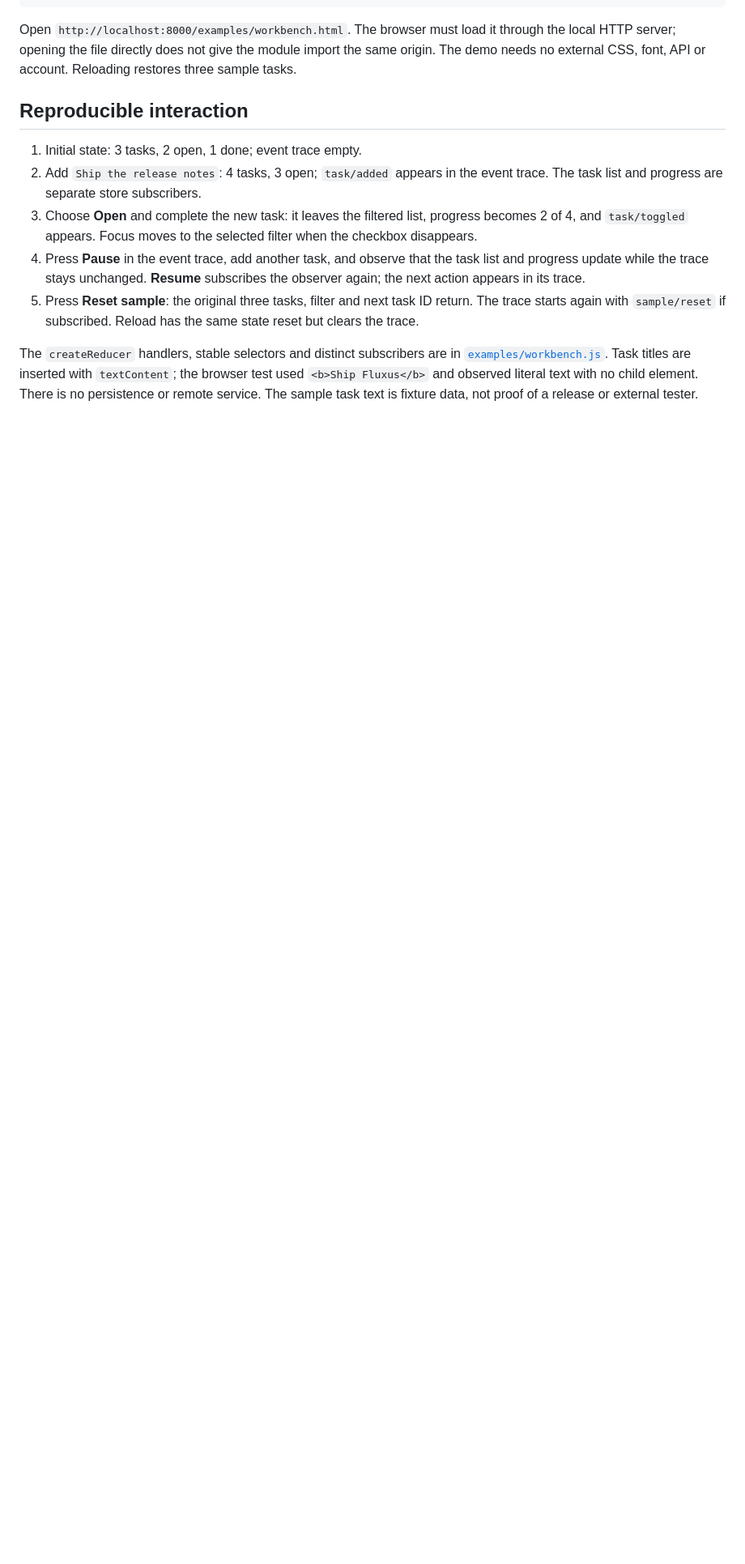
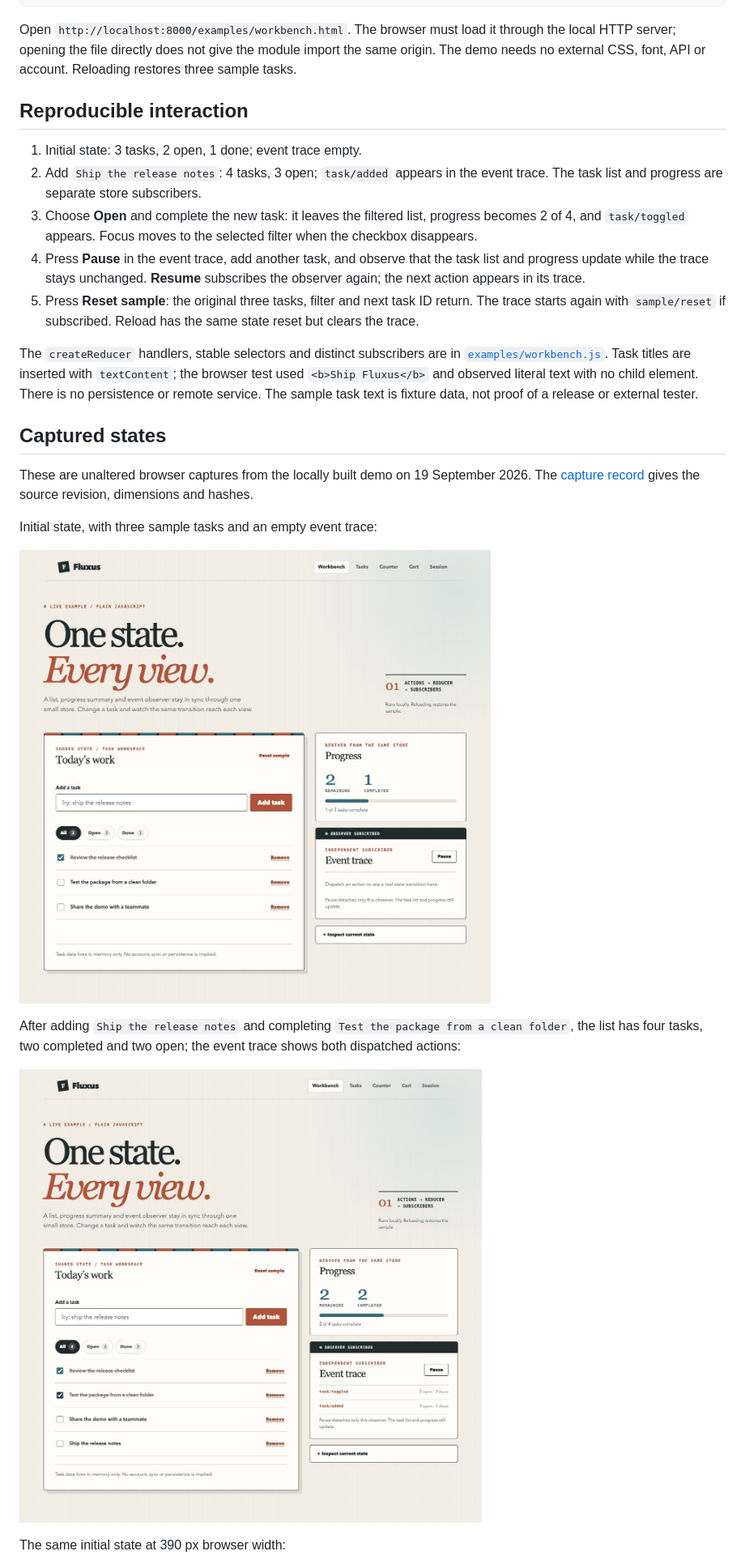
Before and after one commit to OthmaneBlial/fluxus, a Markdown page: docs/DEMO.md, the part around the change printed below. Shown: that part at 81% size. Rendered like a GitHub page; pictures changed too: docs/assets/workbench-initial.png (added), docs/assets/workbench-updated.png (added); blank space fills up the shorter version.

```diff
--- a/docs/DEMO.md
+++ b/docs/DEMO.md
@@ -20,3 +20,17 @@ Open `http://localhost:8000/examples/workbench.html`. The browser must load it t
 
 The `createReducer` handlers, stable selectors and distinct subscribers are in [`examples/workbench.js`](../examples/workbench.js). Task titles are inserted with `textContent`; the browser test used `<b>Ship Fluxus</b>` and observed literal text with no child element. There is no persistence or remote service. The sample task text is fixture data, not proof of a release or external tester.
 
+## Captured states
+
+These are unaltered browser captures from the locally built demo on 19 September 2026. The [capture record](assets/README.md) gives the source revision, dimensions and hashes.
+
+Initial state, with three sample tasks and an empty event trace:
+
+![Initial workbench state with three tasks, one completed, two open and an empty event trace](assets/workbench-initial.png)
+
+After adding `Ship the release notes` and completing `Test the package from a clean folder`, the list has four tasks, two completed and two open; the event trace shows both dispatched actions:
+
+![Workbench after task addition and completion, with updated progress and two logged actions](assets/workbench-updated.png)
+
+The same initial state at 390 px browser width:
+
```
Also changed, not shown: other parts of docs/DEMO.md (+3 -1 lines), README.md (+4 -0 lines), docs/assets/README.md (added, +12 -0 lines), docs/assets/social-preview.png (added), docs/assets/workbench-mobile.png (added), 1 other file.
